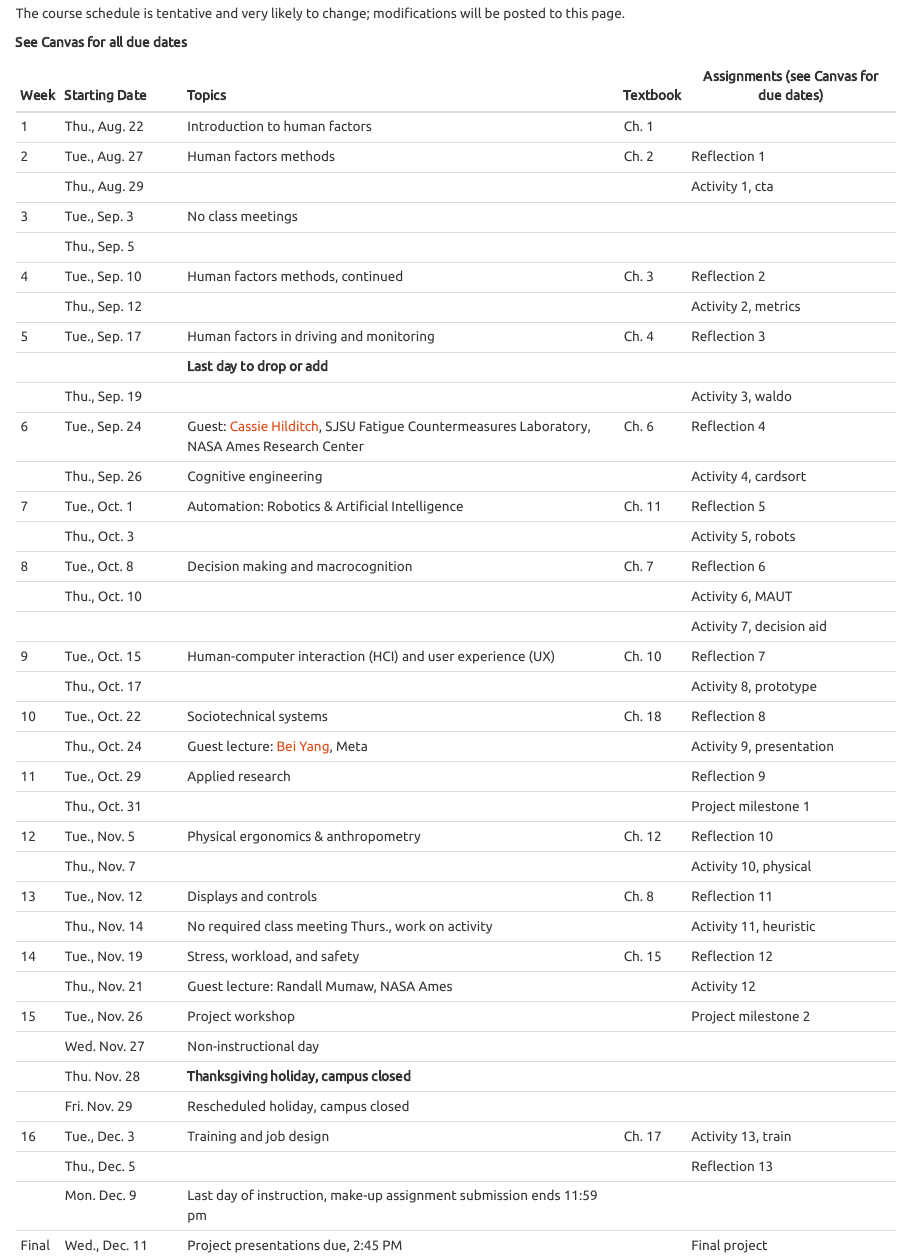
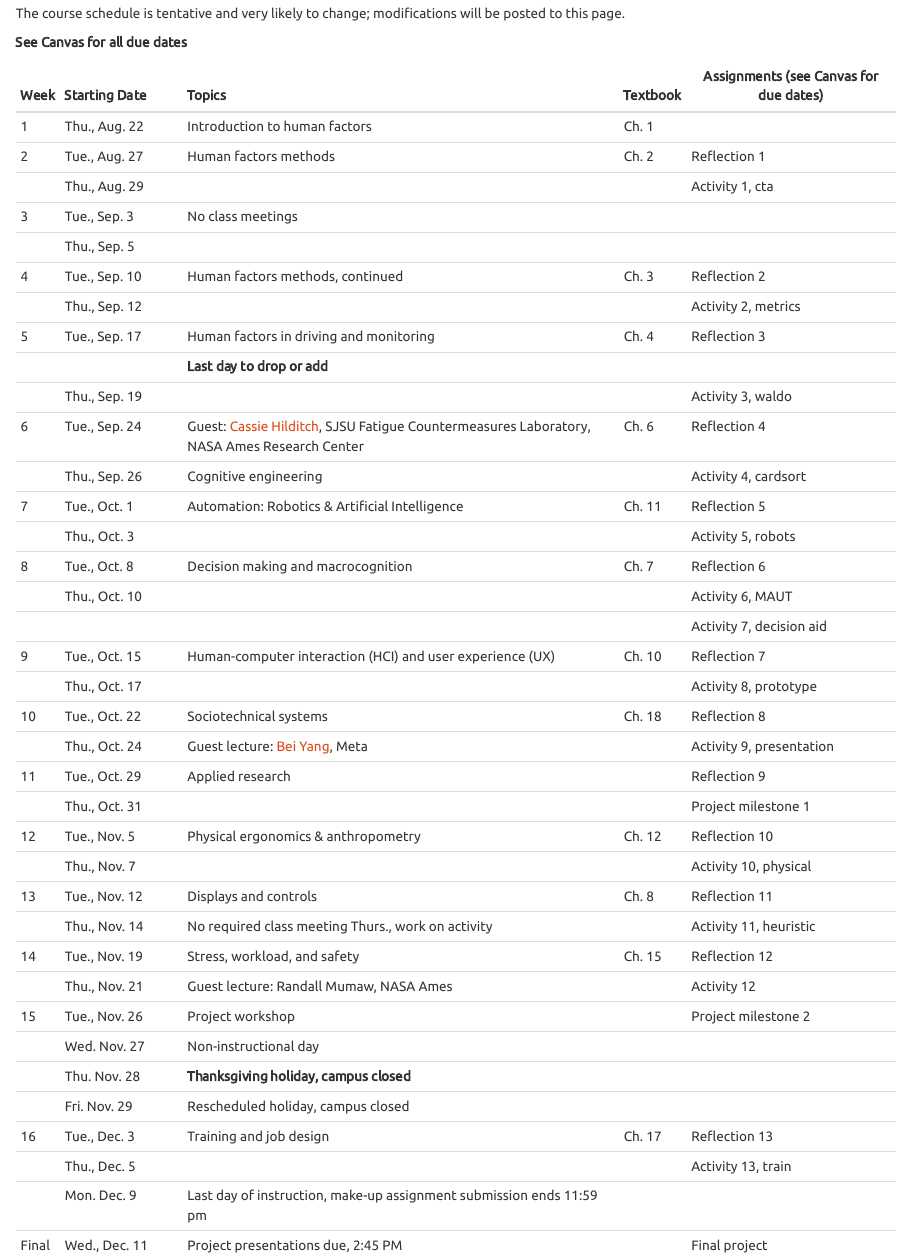
Before and after one commit to vectrlab/human-factors-syllabus, an R Markdown document (index.Rmd): the page in a window 1100 px wide, from 6640 px down. The pictures show the output file index.html that the author committed with the source, opened offline.

Commit message:
Clarified activity and reflection in final week

````diff
--- a/index.Rmd
+++ b/index.Rmd
@@ -4,11 +4,11 @@ book_filename: psyc173
 output:
   word_document:
     toc: true
-  pdf_document:
-    toc: false
   html_document:
     toc: true
     theme: united
+  pdf_document:
+    toc: false
 ---
 
 ```{r setup, include=FALSE}
@@ -313,9 +313,9 @@ Week Starting Date          Topics
 
       Fri. Nov. 29          Rescheduled holiday, campus closed
 
-16	  Tue., Dec. 3          Training and job design                                                           Ch. 17      Activity 13, train
+16	  Tue., Dec. 3          Training and job design                                                           Ch. 17      Reflection 13
 
-      Thu., Dec. 5                                                                                                        Reflection 13
+      Thu., Dec. 5                                                                                                        Activity 13, train
 
       Mon. Dec. 9           Last day of instruction, make-up assignment submission ends 11:59 pm
 
````
Also changed, not shown: index.html, 1 other file.
